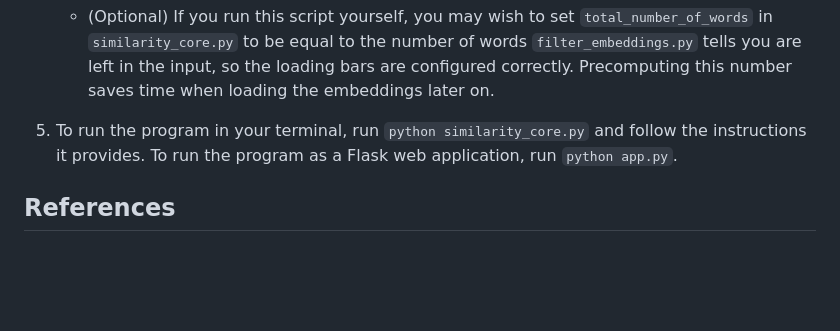
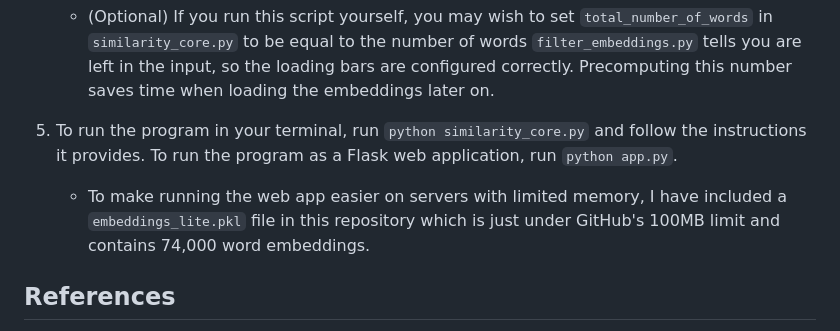
Before and after one commit to jhelsby/DictionWave, a Markdown page: readme.md, the part around the change. Drawn GitHub-style; blank space fills up the shorter version.

Commit message:
Note on embeddings_lite.pkl file

```diff
--- a/readme.md
+++ b/readme.md
@@ -68,6 +68,8 @@ I hope you enjoy exploring the English language with DictionWave! For implementa
 
 5. To run the program in your terminal, run `python similarity_core.py` and follow the instructions it provides. To run the program as a Flask web application, run `python app.py`.
 
+    * To make running the web app easier on servers with limited memory, I have included a `embeddings_lite.pkl` file in this repository which is just under GitHub's 100MB limit and contains 74,000 word embeddings.
+
 ## References
 
 I used [fastText](https://fasttext.cc/), the provider of `crawl-300d-2M.vec`, to create DictionWave. As per the request of the fastText project, I would therefore like to cite the following paper:
```
